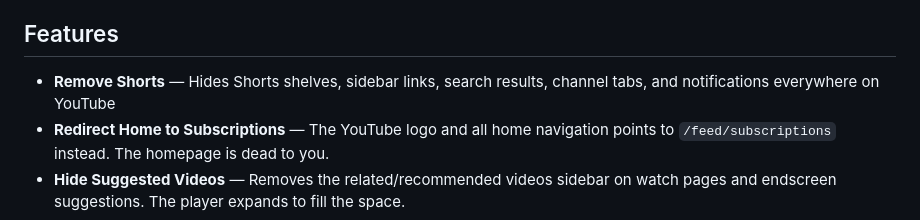
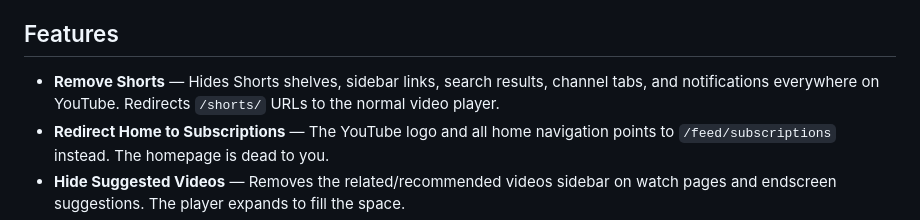
Before and after one commit to LLRHook/fix-youtube, a Markdown page: README.md, the part around one of its changes. Drawn GitHub-style.

Commit message:
main
- Document Shorts-to-Watch redirect in Remove Shorts feature description
- Mark roadmap item as completed

```diff
--- a/README.md
+++ b/README.md
@@ -4,7 +4,7 @@ A Chrome extension that takes back control of your YouTube experience. No Shorts
 
 ## Features
 
-- **Remove Shorts** — Hides Shorts shelves, sidebar links, search results, channel tabs, and notifications everywhere on YouTube
+- **Remove Shorts** — Hides Shorts shelves, sidebar links, search results, channel tabs, and notifications everywhere on YouTube. Redirects `/shorts/` URLs to the normal video player.
 - **Redirect Home to Subscriptions** — The YouTube logo and all home navigation points to `/feed/subscriptions` instead. The homepage is dead to you.
 - **Hide Suggested Videos** — Removes the related/recommended videos sidebar on watch pages and endscreen suggestions. The player expands to fill the space.
 - **Disable Autoplay** — Turns off auto-play next and hides the toggle so YouTube can't re-enable it
```
Also changed, not shown: other parts of README.md (+1 -1 lines).
